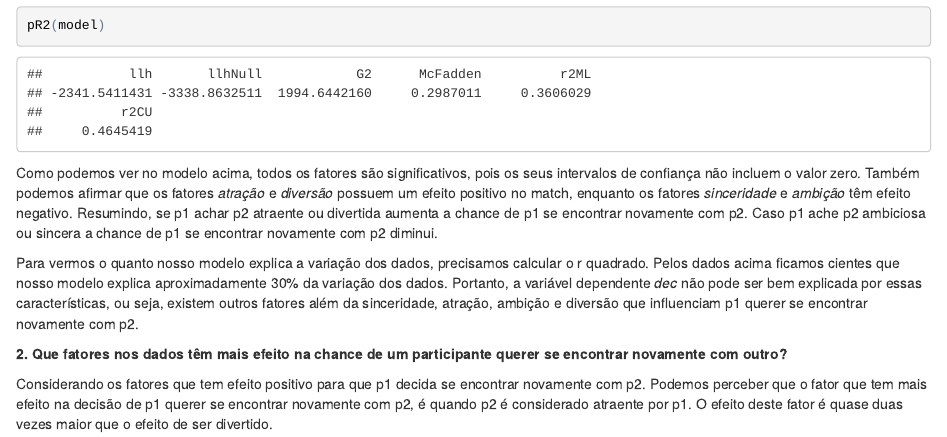
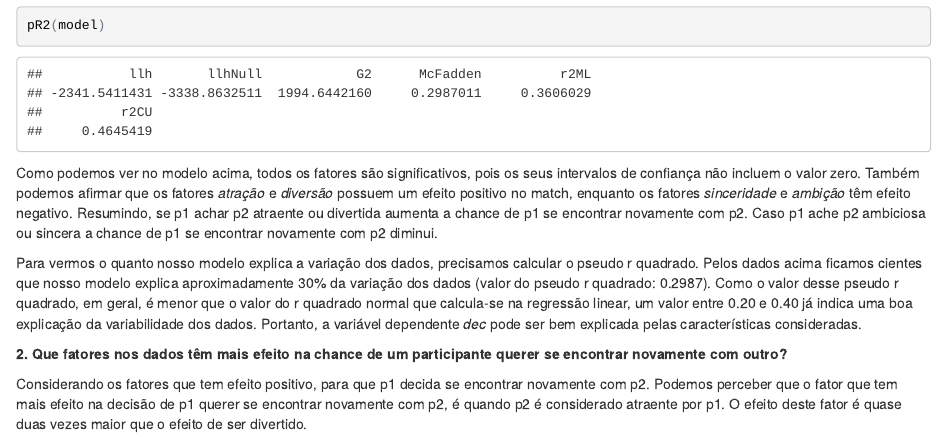
Before and after one commit to rayssaledo/analise-de-dados-1, an R Markdown document (Problema5/Problema5-CP2.Rmd): the page in a window 1100 px wide, from 1090 px down. The pictures show the output file Problema5/Problema5-CP2.html that the author committed with the source, opened offline.

Commit message:
Problema5-CP2 finalizado

```diff
--- a/Problema5/Problema5-CP2.Rmd
+++ b/Problema5/Problema5-CP2.Rmd
@@ -54,8 +54,8 @@ pR2(model)
 
 Como podemos ver no modelo acima, todos os fatores são significativos, pois os seus intervalos de confiança não incluem o valor zero. Também podemos afirmar que os fatores *atração* e *diversão* possuem um efeito positivo no match, enquanto os fatores *sinceridade* e *ambição* têm efeito negativo. Resumindo, se p1 achar p2 atraente ou divertida aumenta a chance de p1 se encontrar novamente com p2. Caso p1 ache p2 ambiciosa ou sincera a chance de p1 se encontrar novamente com p2 diminui.
 
-Para vermos o quanto nosso modelo explica a variação dos dados, precisamos calcular o r quadrado. Pelos dados acima ficamos cientes que nosso modelo explica aproximadamente 30% da variação dos dados. Portanto, a variável dependente *dec* não pode ser bem explicada por essas características, ou seja, existem outros fatores além da sinceridade, atração, ambição e diversão que influenciam p1 querer se encontrar novamente com p2.
+Para vermos o quanto nosso modelo explica a variação dos dados, precisamos calcular o pseudo r quadrado. Pelos dados acima ficamos cientes que nosso modelo explica aproximadamente 30% da variação dos dados (valor do pseudo r quadrado: 0.2987).  Como o valor desse pseudo r quadrado, em geral, é menor que o valor do r quadrado normal que calcula-se na regressão linear, um valor entre 0.20 e 0.40 já indica uma boa explicação da variabilidade dos dados. Portanto, a variável dependente *dec* pode ser bem explicada pelas características consideradas.
 
 **2. Que fatores nos dados têm mais efeito na chance de um participante querer se encontrar novamente com outro?**
 
-Considerando os fatores que tem efeito positivo para que p1 decida se encontrar novamente com p2. Podemos perceber que o fator que tem mais efeito na decisão de p1 querer se encontrar novamente com p2, é quando p2 é considerado atraente por p1. O efeito deste fator é quase duas vezes maior que o efeito de ser divertido.
+Considerando os fatores que tem efeito positivo, para que p1 decida se encontrar novamente com p2. Podemos perceber que o fator que tem mais efeito na decisão de p1 querer se encontrar novamente com p2, é quando p2 é considerado atraente por p1. O efeito deste fator é quase duas vezes maior que o efeito de ser divertido.
```
Also changed, not shown: Problema5/Problema5-CP2.html, Problema5/Problema5-CP2.Rmd (2 more changed lines).
